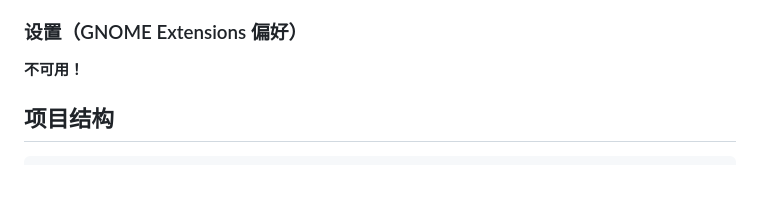
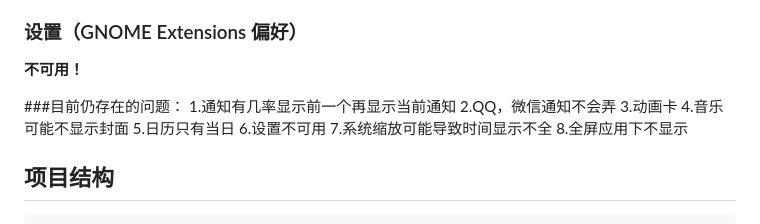
Before and after one commit to D3ft4cKeR/FloeIsland, a Markdown page: README.md, the part around the change. Drawn GitHub-style; blank space fills up the shorter version.

Commit message:
Document current issues in README
Added a section outlining current issues with the application.

````diff
--- a/README.md
+++ b/README.md
@@ -84,6 +84,16 @@ cd ./FloeIsland
 
 **不可用！**
 
+###目前仍存在的问题：
+1.通知有几率显示前一个再显示当前通知
+2.QQ，微信通知不会弄
+3.动画卡
+4.音乐可能不显示封面
+5.日历只有当日
+6.设置不可用
+7.系统缩放可能导致时间显示不全
+8.全屏应用下不显示
+
 ## 项目结构
 
 ```
````
